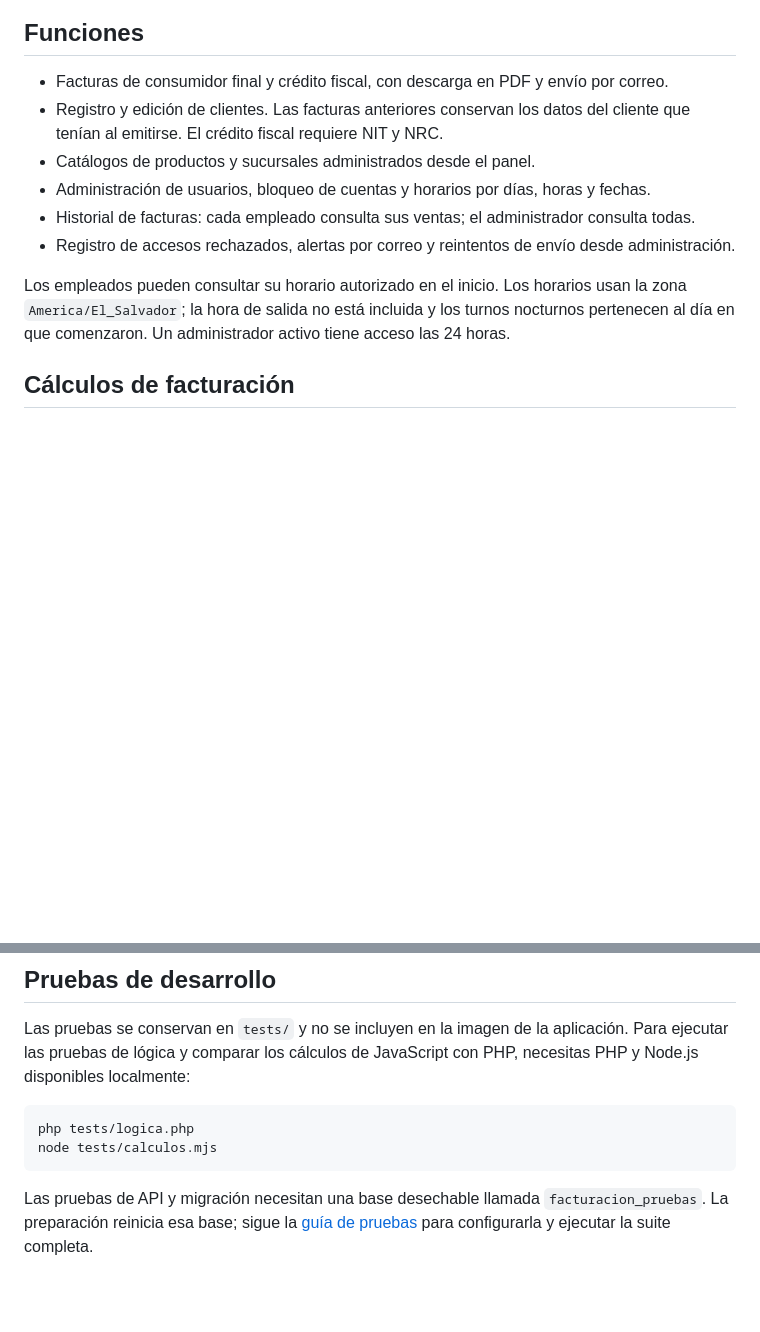
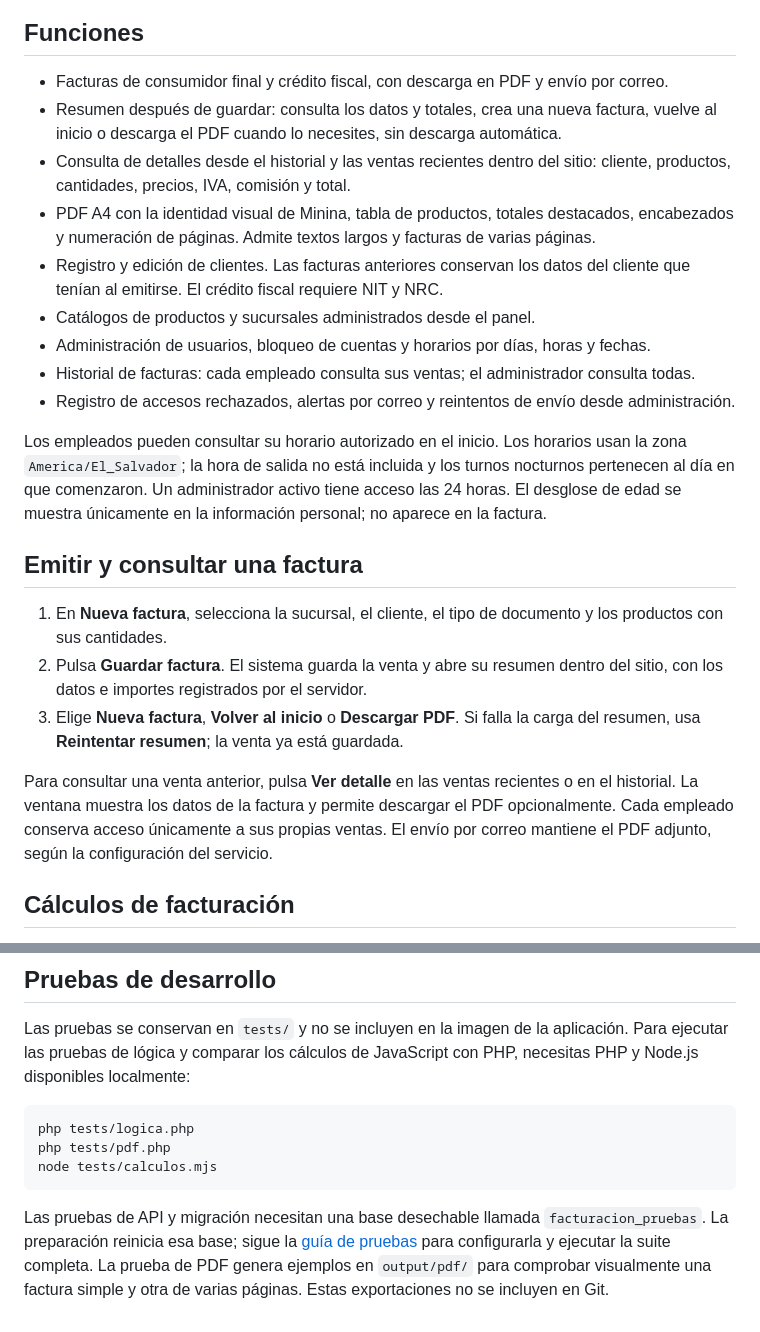
Before and after one commit to caleb-bvm/Nath-Facturacion, a Markdown page: README.md, 2 parts joined by grey strips. Drawn GitHub-style; blank space fills up the shorter version.

Commit message:
Actualizar documentacion del flujo de facturacion y pruebas PDF

````diff
--- a/README.md
+++ b/README.md
@@ -7,6 +7,12 @@ Node.js, Composer ni importar archivos SQL manualmente en el servidor.
 ## Funciones
 
 - Facturas de consumidor final y crédito fiscal, con descarga en PDF y envío por correo.
+- Resumen después de guardar: consulta los datos y totales, crea una nueva factura,
+  vuelve al inicio o descarga el PDF cuando lo necesites, sin descarga automática.
+- Consulta de detalles desde el historial y las ventas recientes dentro del sitio:
+  cliente, productos, cantidades, precios, IVA, comisión y total.
+- PDF A4 con la identidad visual de Minina, tabla de productos, totales destacados,
+  encabezados y numeración de páginas. Admite textos largos y facturas de varias páginas.
 - Registro y edición de clientes. Las facturas anteriores conservan los datos del cliente
   que tenían al emitirse. El crédito fiscal requiere NIT y NRC.
 - Catálogos de productos y sucursales administrados desde el panel.
@@ -17,6 +23,22 @@ Node.js, Composer ni importar archivos SQL manualmente en el servidor.
 Los empleados pueden consultar su horario autorizado en el inicio. Los horarios usan
 la zona `America/El_Salvador`; la hora de salida no está incluida y los turnos nocturnos
 pertenecen al día en que comenzaron. Un administrador activo tiene acceso las 24 horas.
+El desglose de edad se muestra únicamente en la información personal; no aparece
+en la factura.
+
+## Emitir y consultar una factura
+
+1. En **Nueva factura**, selecciona la sucursal, el cliente, el tipo de documento
+   y los productos con sus cantidades.
+2. Pulsa **Guardar factura**. El sistema guarda la venta y abre su resumen dentro
+   del sitio, con los datos e importes registrados por el servidor.
+3. Elige **Nueva factura**, **Volver al inicio** o **Descargar PDF**.
+   Si falla la carga del resumen, usa **Reintentar resumen**; la venta ya está guardada.
+
+Para consultar una venta anterior, pulsa **Ver detalle** en las ventas recientes
+o en el historial. La ventana muestra los datos de la factura y permite descargar
+el PDF opcionalmente. Cada empleado conserva acceso únicamente a sus propias ventas.
+El envío por correo mantiene el PDF adjunto, según la configuración del servicio.
 
 ## Cálculos de facturación
 
@@ -123,9 +145,12 @@ necesitas PHP y Node.js disponibles localmente:
 
 ```sh
 php tests/logica.php
+php tests/pdf.php
 node tests/calculos.mjs
 ```
 
 Las pruebas de API y migración necesitan una base desechable llamada
 `facturacion_pruebas`. La preparación reinicia esa base; sigue la
 [guía de pruebas](tests/README.md) para configurarla y ejecutar la suite completa.
+La prueba de PDF genera ejemplos en `output/pdf/` para comprobar visualmente una
+factura simple y otra de varias páginas. Estas exportaciones no se incluyen en Git.
````
